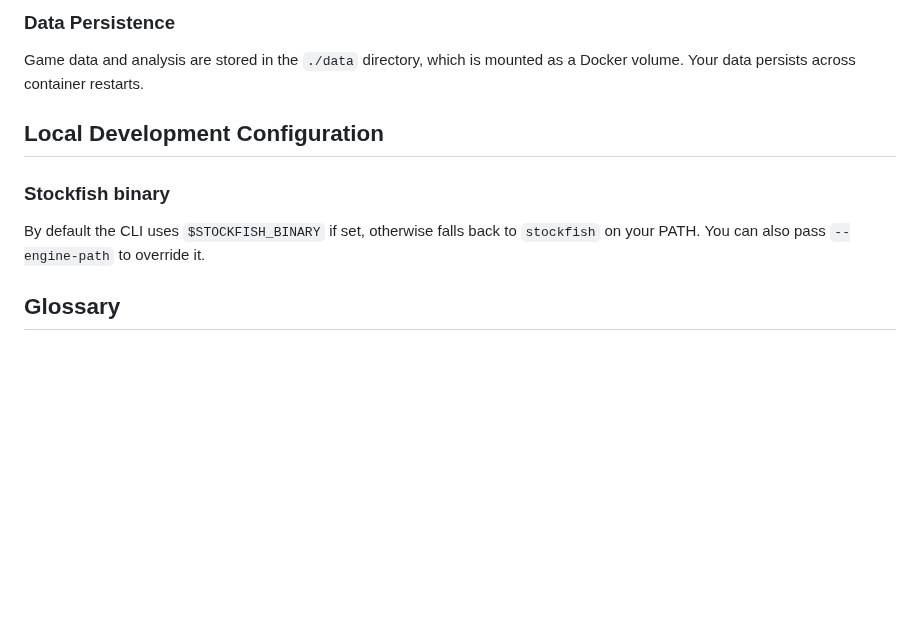
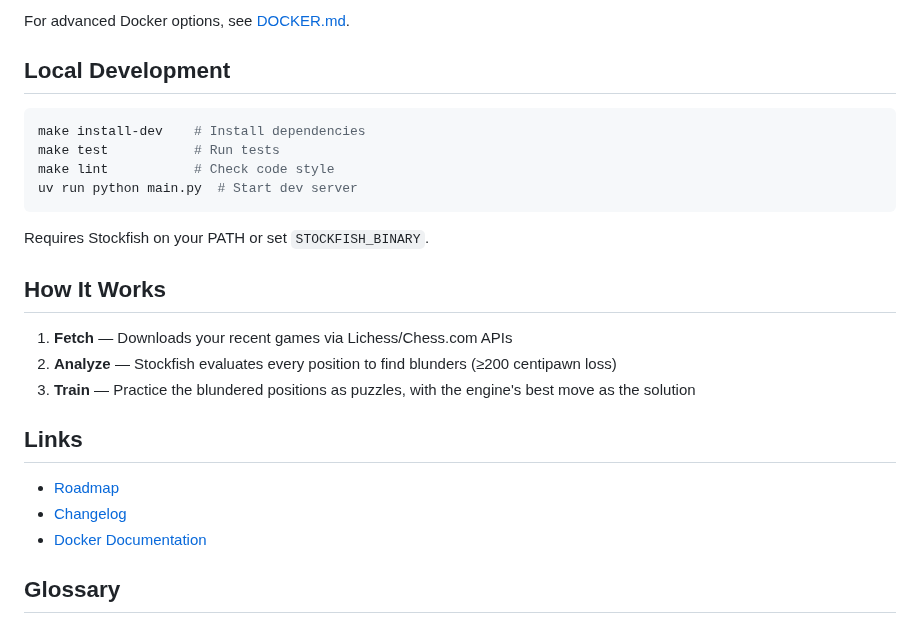
Before and after one commit to MrLokans/chess-blunder-trainer, a Markdown page: README.md, the part around one of its changes. Drawn GitHub-style; blank space fills up the shorter version.

````diff
--- a/README.md
+++ b/README.md
@@ -32,14 +48,28 @@ For detailed Docker documentation, see [DOCKER.md](DOCKER.md).
 
-### Data Persistence
+For advanced Docker options, see [DOCKER.md](DOCKER.md).
 
-Game data and analysis are stored in the `./data` directory, which is mounted as a Docker volume. Your data persists across container restarts.
+## Local Development
 
-## Local Development Configuration
+```bash
+make install-dev    # Install dependencies
+make test           # Run tests
+make lint           # Check code style
+uv run python main.py  # Start dev server
+```
 
-### Stockfish binary
+Requires Stockfish on your PATH or set `STOCKFISH_BINARY`.
 
-By default the CLI uses `$STOCKFISH_BINARY` if set, otherwise falls back to
-`stockfish` on your PATH. You can also pass `--engine-path` to override it.
+## How It Works
+
+1. **Fetch** — Downloads your recent games via Lichess/Chess.com APIs
+2. **Analyze** — Stockfish evaluates every position to find blunders (≥200 centipawn loss)
+3. **Train** — Practice the blundered positions as puzzles, with the engine's best move as the solution
+
+## Links
+
+- [Roadmap](ROADMAP.md)
+- [Changelog](CHANGELOG.md)
+- [Docker Documentation](DOCKER.md)
 
 ## Glossary
 
````
Also changed, not shown: other parts of README.md (+34 -18 lines), CHANGELOG.md (+5 -0 lines), images/blunder-screenshot.png (deleted), images/dashboard-1.png (added), images/dashboard-2.png (added), images/main.png (added).
